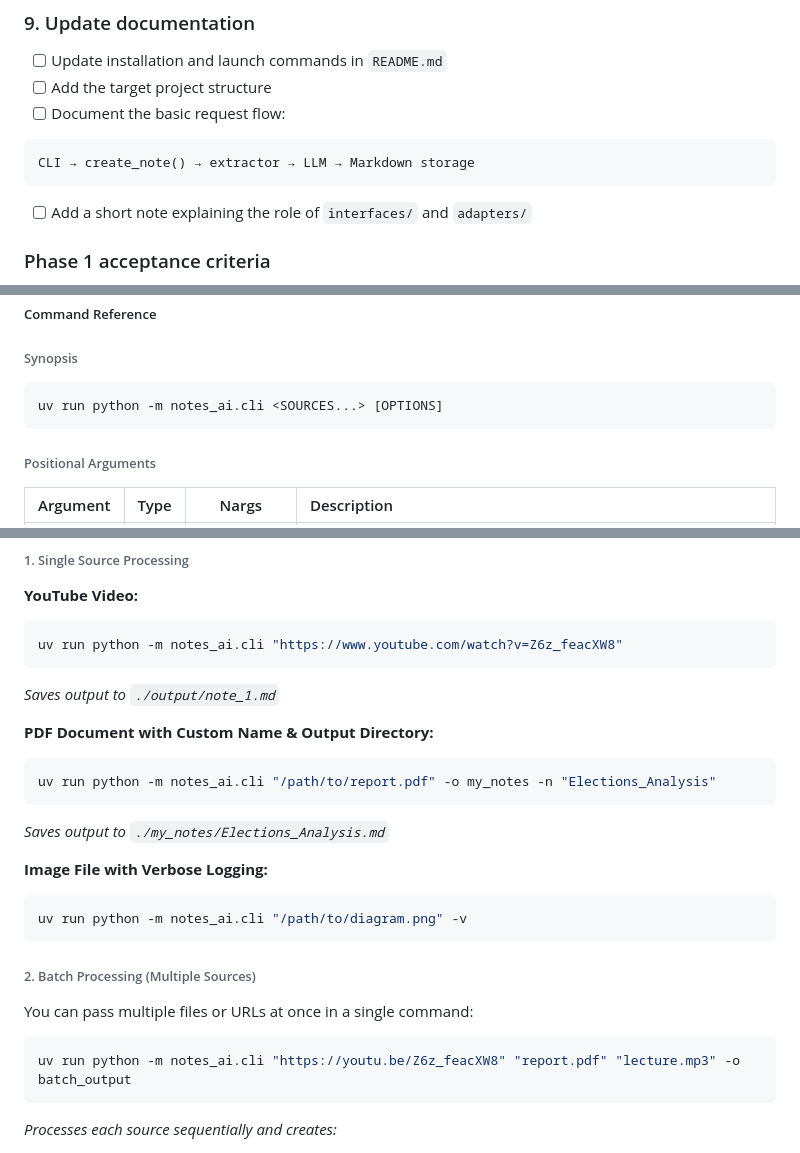
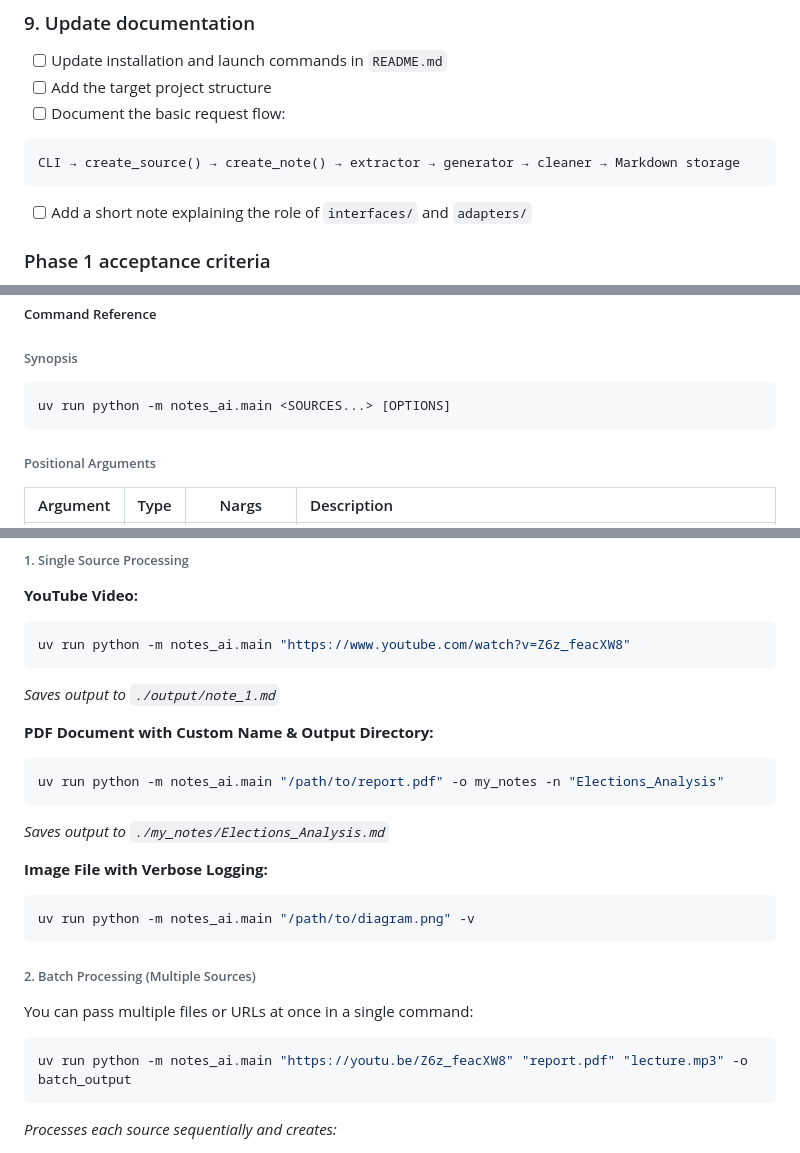
Before and after one commit to sl4shuur/kse-notes-ai, a Markdown page: README.md, 3 parts joined by grey strips. Rendered like a GitHub page.

````diff
--- a/README.md
+++ b/README.md
@@ -305,7 +307,7 @@ Tests should not require a real Groq key, browser, FFmpeg, or external network a
 - [ ] Document the basic request flow:
 
 ```text
-CLI → create_note() → extractor → LLM → Markdown storage
+CLI → create_source() → create_note() → extractor → generator → cleaner → Markdown storage
 ```
 
 - [ ] Add a short note explaining the role of `interfaces/` and `adapters/`
@@ -372,7 +377,7 @@ options:
 
 ###### Synopsis
 ```bash
-uv run python -m notes_ai.cli <SOURCES...> [OPTIONS]
+uv run python -m notes_ai.main <SOURCES...> [OPTIONS]
 ```
 
 ###### Positional Arguments
@@ -404,19 +409,19 @@ uv run python -m notes_ai.cli <SOURCES...> [OPTIONS]
 
 **YouTube Video:**
 ```bash
-uv run python -m notes_ai.cli "https://www.youtube.com/watch?v=Z6z_feacXW8"
+uv run python -m notes_ai.main "https://www.youtube.com/watch?v=Z6z_feacXW8"
 ```
 *Saves output to `./output/note_1.md`*
 
 **PDF Document with Custom Name & Output Directory:**
 ```bash
-uv run python -m notes_ai.cli "/path/to/report.pdf" -o my_notes -n "Elections_Analysis"
+uv run python -m notes_ai.main "/path/to/report.pdf" -o my_notes -n "Elections_Analysis"
 ```
 *Saves output to `./my_notes/Elections_Analysis.md`*
 
 **Image File with Verbose Logging:**
 ```bash
-uv run python -m notes_ai.cli "/path/to/diagram.png" -v
+uv run python -m notes_ai.main "/path/to/diagram.png" -v
 ```
 
 ###### 2. Batch Processing (Multiple Sources)
@@ -424,7 +429,7 @@ uv run python -m notes_ai.cli "/path/to/diagram.png" -v
 You can pass multiple files or URLs at once in a single command:
 
 ```bash
-uv run python -m notes_ai.cli "https://youtu.be/Z6z_feacXW8" "report.pdf" "lecture.mp3" -o batch_output
+uv run python -m notes_ai.main "https://youtu.be/Z6z_feacXW8" "report.pdf" "lecture.mp3" -o batch_output
 ```
 
 *Processes each source sequentially and creates:*
````
Also changed, not shown: other parts of README.md (+39 -37 lines).
